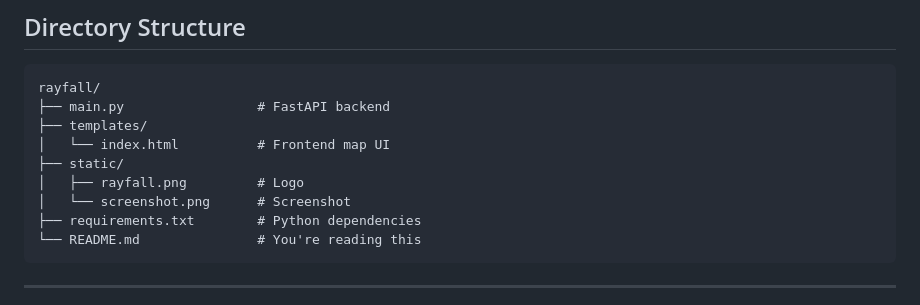
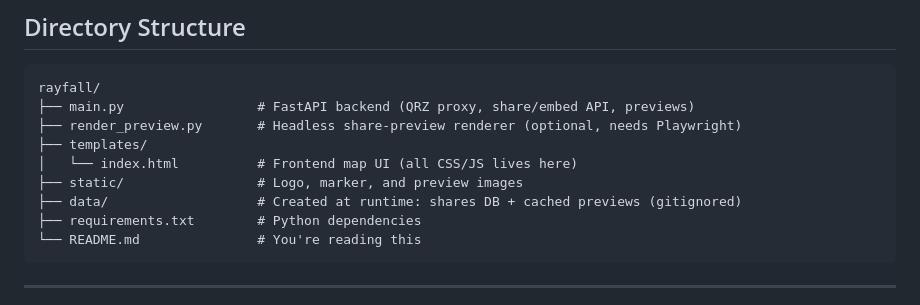
Before and after one commit to moose25/Rayfall, a Markdown page: README.md, the part around one of its changes. Drawn GitHub-style.

````diff
--- a/README.md
+++ b/README.md
@@ -175,12 +182,12 @@ Edit the styles directly in the `<style>` block inside `index.html`. All control
 
 ```
 rayfall/
-├── main.py                 # FastAPI backend
+├── main.py                 # FastAPI backend (QRZ proxy, share/embed API, previews)
+├── render_preview.py       # Headless share-preview renderer (optional, needs Playwright)
 ├── templates/
-│   └── index.html          # Frontend map UI
-├── static/
-│   ├── rayfall.png         # Logo
-│   └── screenshot.png      # Screenshot
+│   └── index.html          # Frontend map UI (all CSS/JS lives here)
+├── static/                 # Logo, marker, and preview images
+├── data/                   # Created at runtime: shares DB + cached previews (gitignored)
 ├── requirements.txt        # Python dependencies
 └── README.md               # You're reading this
 ```
````
Also changed, not shown: other parts of README.md (+16 -9 lines).
